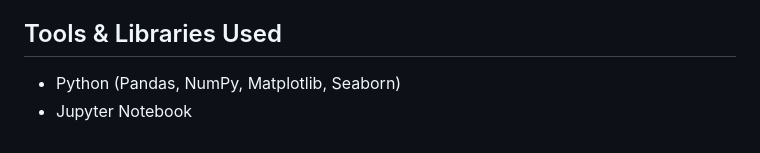
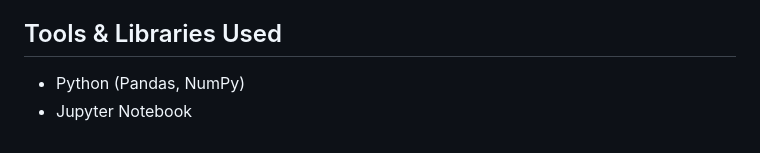
Before and after one commit to Pratiksha-B29/Exploring_Ebay_Car_Sales_Data, a Markdown page: README.md, the part around the change. Drawn GitHub-style.

```diff
--- a/README.md
+++ b/README.md
@@ -77,5 +77,5 @@ This project involved cleaning and analyzing a real-world dataset of used cars f
 
 ## Tools & Libraries Used
 
-- Python (Pandas, NumPy, Matplotlib, Seaborn)
+- Python (Pandas, NumPy)
 - Jupyter Notebook
```
